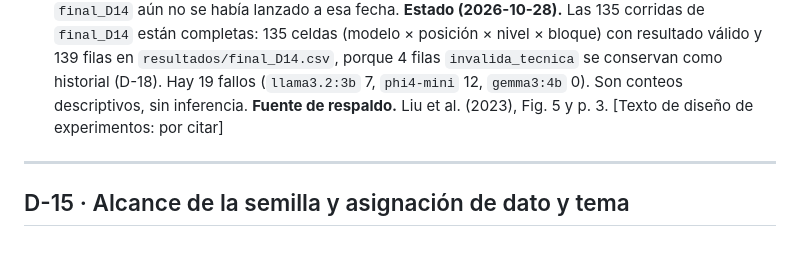
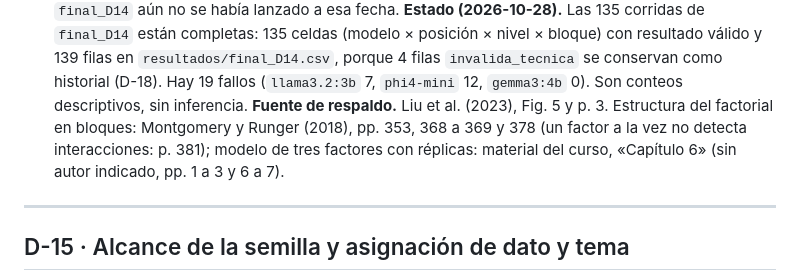
Before and after one commit to CristianVallejo0104/Consultoria, a Markdown page: docs/decisiones.md, the part around the change. GitHub-like rendering; blank space fills up the shorter version.

```diff
--- a/docs/decisiones.md
+++ b/docs/decisiones.md
@@ -244,7 +244,7 @@ lenguaje (verificador de checkpoints, clasificador de fallos, analista), aún si
 **Estado (2026-10-21).** Implementado en `main` (commits `8a821f8`, `9c4270f` y `b8a8fa7`; unión `de2dfff`): bloques, orden aleatorio por bloque, dato por bloque y tema por rotación (D-15), guardado por corrida y campos de registro (D-16). Verificado sin ejecutar modelos: el plan tiene 135 corridas con 135 claves únicas y cada bloque contiene los 27 tratamientos.
 **Pendiente antes de lanzar las 135:** política de corridas inválidas y reintentos (resuelta en D-18). `final_D14` aún no se había lanzado a esa fecha.
 **Estado (2026-10-28).** Las 135 corridas de `final_D14` están completas: 135 celdas (modelo × posición × nivel × bloque) con resultado válido y 139 filas en `resultados/final_D14.csv`, porque 4 filas `invalida_tecnica` se conservan como historial (D-18). Hay 19 fallos (`llama3.2:3b` 7, `phi4-mini` 12, `gemma3:4b` 0). Son conteos descriptivos, sin inferencia.
-**Fuente de respaldo.** Liu et al. (2023), Fig. 5 y p. 3. [Texto de diseño de experimentos: por citar]
+**Fuente de respaldo.** Liu et al. (2023), Fig. 5 y p. 3. Estructura del factorial en bloques: Montgomery y Runger (2018), pp. 353, 368 a 369 y 378 (un factor a la vez no detecta interacciones: p. 381); modelo de tres factores con réplicas: material del curso, «Capítulo 6» (sin autor indicado, pp. 1 a 3 y 6 a 7).
 
 ---
 
```
Also changed, not shown: README.md (+7 -1 lines), docs/DISENO.md (+2 -2 lines).
